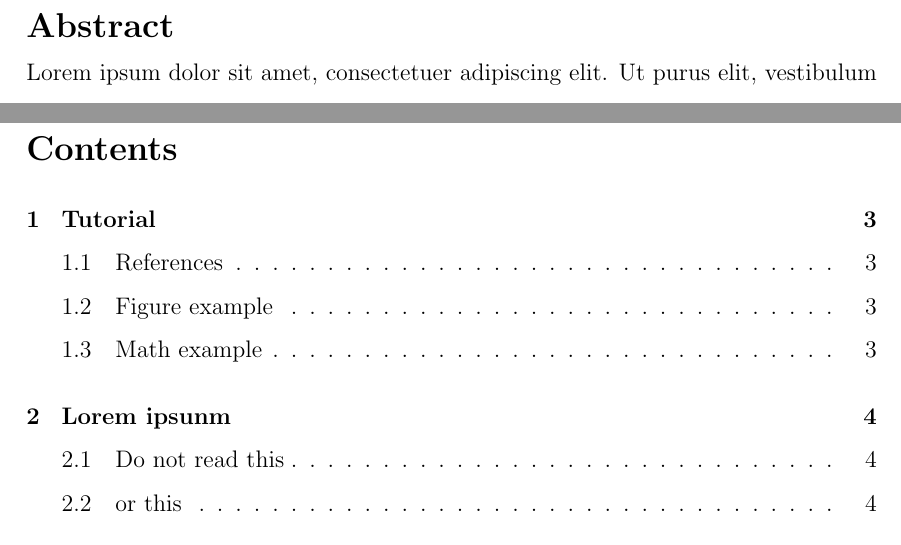
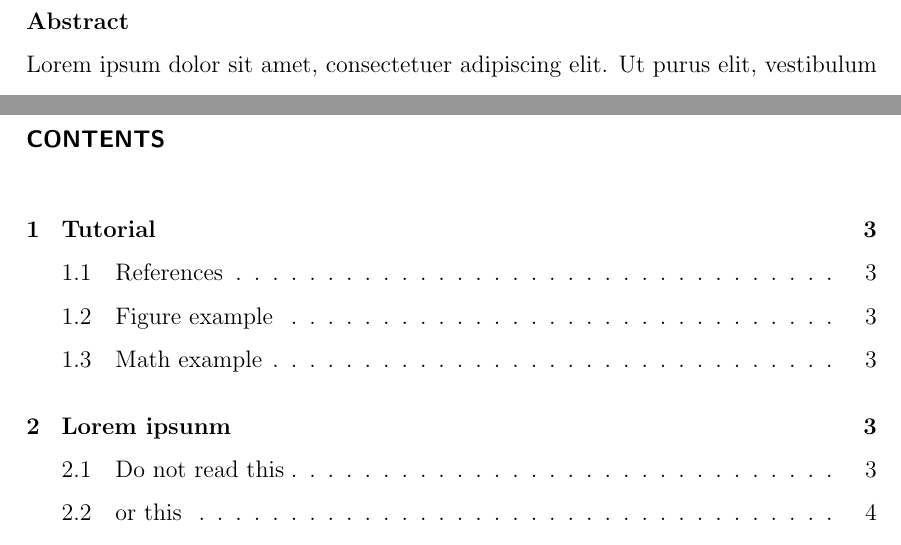
Before and after one commit to Alekzanteri/hy_geo_latex, a LaTeX problem sheet (example_document.tex): two parts of pages 2 and 3 of 6, joined at a grey line, cut so that both start at the same text. Compiled offline with pdfLaTeX.

Commit message:
headings fixed

```diff
--- a/example_document.tex
+++ b/example_document.tex
@@ -123,6 +123,18 @@ bottom=25mm}
 \fancyfoot[R]{}% Empty left footer
 \renewcommand{\headrulewidth}{0pt}%no line
 
+%section subsection and others style.
+\usepackage{titlesec}
+\usepackage{titletoc}
+\titleformat{\section}
+  {\normalfont\sffamily\bfseries\MakeUppercase}
+  {\thesection}{1em}{}
+\titleformat{\subsection}
+  {\normalfont\bfseries}
+  {\thesubsection}{1em}{}
+\titleformat{\subsubsection}
+  {\normalfont\itshape}
+  {\thesubsubsection}{1em}{}
 
 %add your own commands here
 \newcommand{\aste}{^{\circ}}%command  for degree mark
@@ -141,7 +153,7 @@ more info\\
 \end{titlepage}
 
 %%%%%%%%%%%%%%%%%%%%%%%%%%%%%%%%%%%%%%%%%%%%%%%%%%%%%%%%%%%%
-{\Large \textbf{Abstract}}\\
+{\textbf{Abstract}}\\
 \lipsum[1]
 \newpage
 
```
Also changed, not shown: example_document.pdf.
